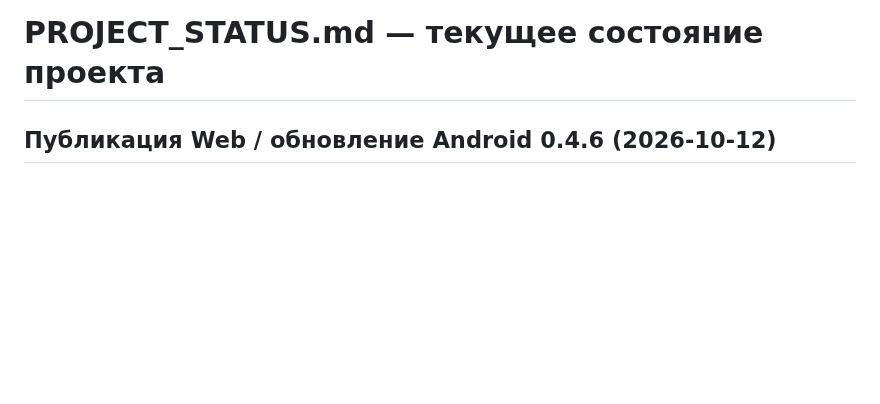
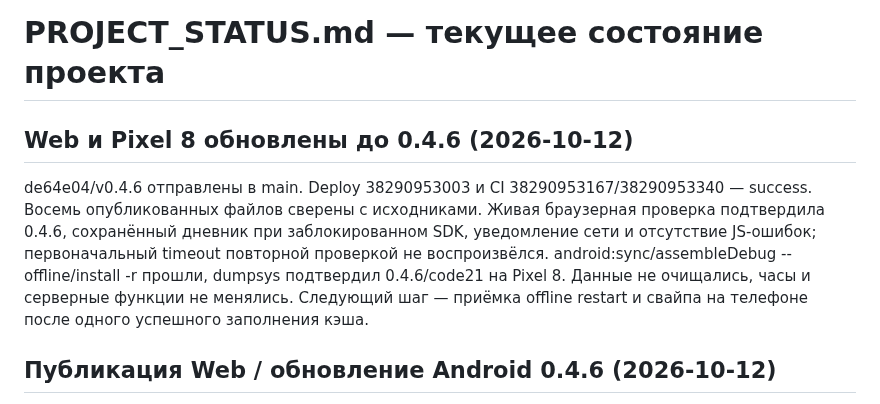
Before and after one commit to phazz1980/nutriciolog, a Markdown page: PROJECT_STATUS.md, the part around the change. Drawn GitHub-style; blank space fills up the shorter version.

```diff
--- a/PROJECT_STATUS.md
+++ b/PROJECT_STATUS.md
@@ -1,4 +1,8 @@
 # PROJECT_STATUS.md — текущее состояние проекта
+
+## Web и Pixel 8 обновлены до 0.4.6 (2026-10-12)
+
+de64e04/v0.4.6 отправлены в main. Deploy 38290953003 и CI 38290953167/38290953340 — success. Восемь опубликованных файлов сверены с исходниками. Живая браузерная проверка подтвердила 0.4.6, сохранённый дневник при заблокированном SDK, уведомление сети и отсутствие JS-ошибок; первоначальный timeout повторной проверкой не воспроизвёлся. android:sync/assembleDebug --offline/install -r прошли, dumpsys подтвердил 0.4.6/code21 на Pixel 8. Данные не очищались, часы и серверные функции не менялись. Следующий шаг — приёмка offline restart и свайпа на телефоне после одного успешного заполнения кэша.
 
 ## Публикация Web / обновление Android 0.4.6 (2026-10-12)
 
```
Also changed, not shown: README.md (+2 -0 lines), ROADMAP.md (+1 -1 lines).
